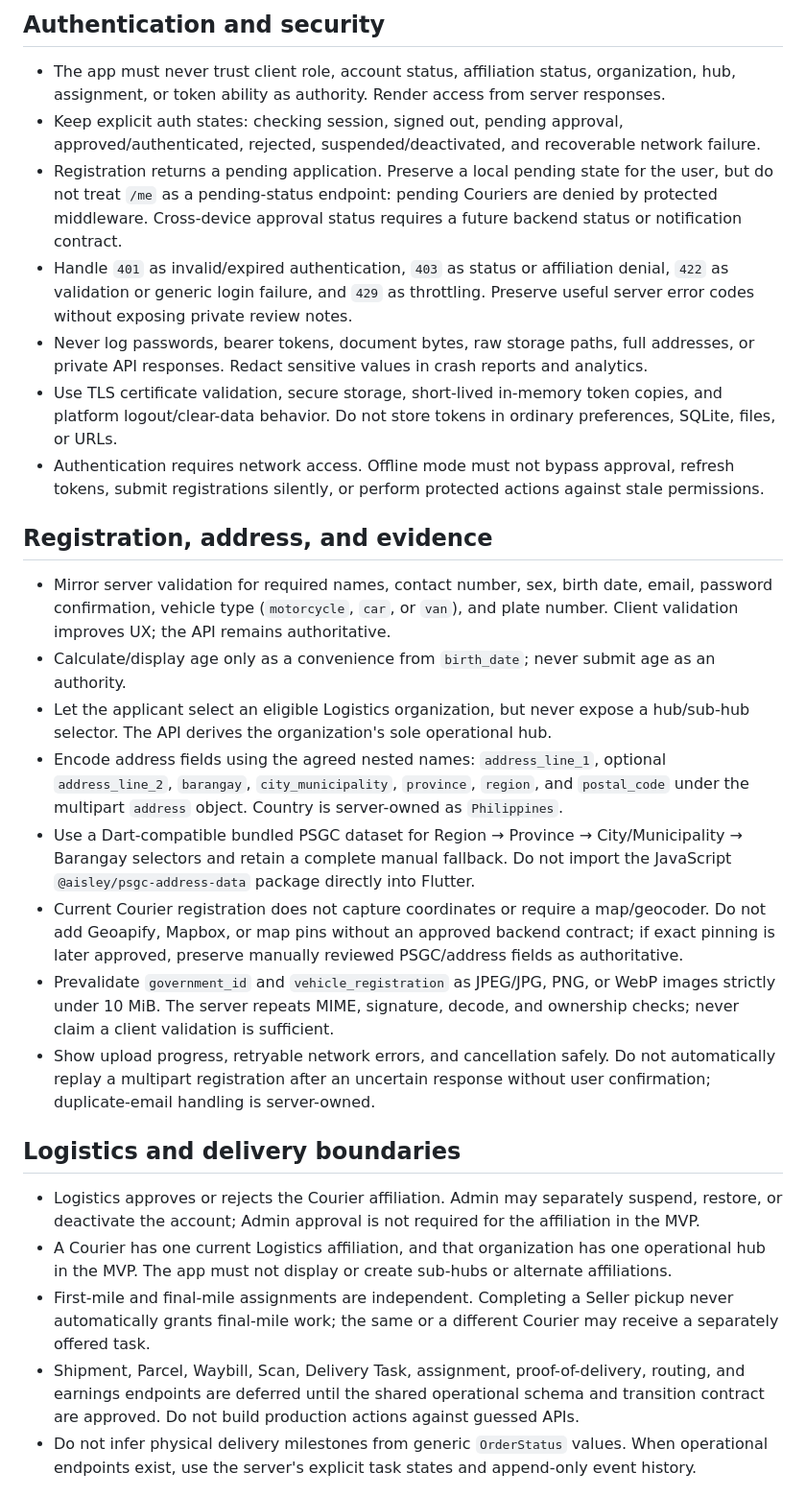
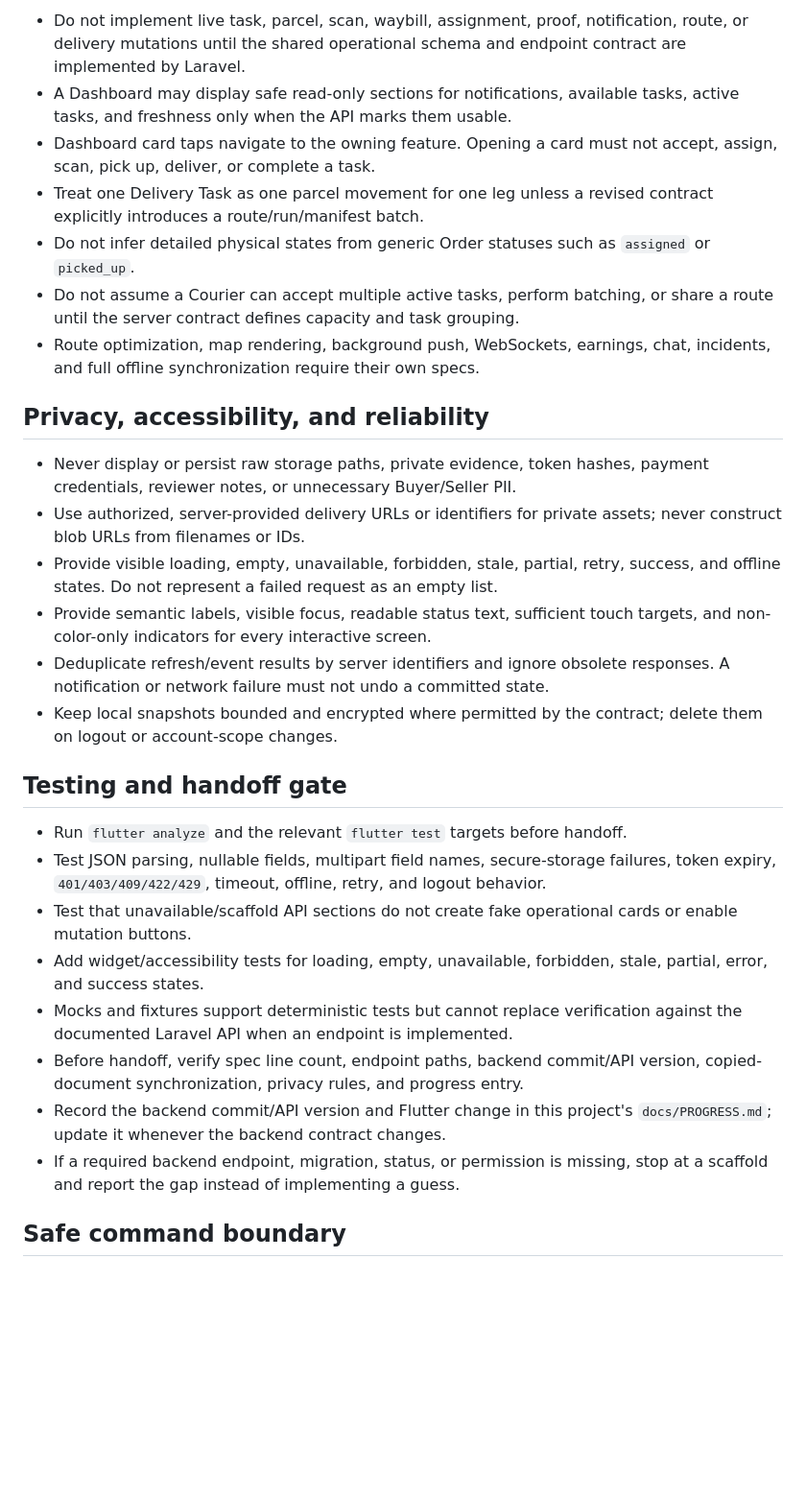
Before and after one commit to ApueXI/aisley-app, a Markdown page: AGENTS.md, the part around one of its changes. Shown at 96% size. Rendered like a GitHub page; blank space fills up the shorter version.

```diff
--- a/AGENTS.md
+++ b/AGENTS.md
@@ -74,30 +178,54 @@ backend: External Laravel API
 
-## Authentication and security
+- Do not implement live task, parcel, scan, waybill, assignment, proof,
+  notification, route, or delivery mutations until the shared operational
+  schema and endpoint contract are implemented by Laravel.
+- A Dashboard may display safe read-only sections for notifications, available
+  tasks, active tasks, and freshness only when the API marks them usable.
+- Dashboard card taps navigate to the owning feature. Opening a card must not
+  accept, assign, scan, pick up, deliver, or complete a task.
+- Treat one Delivery Task as one parcel movement for one leg unless a revised
+  contract explicitly introduces a route/run/manifest batch.
+- Do not infer detailed physical states from generic Order statuses such as
+  `assigned` or `picked_up`.
+- Do not assume a Courier can accept multiple active tasks, perform batching,
+  or share a route until the server contract defines capacity and task grouping.
+- Route optimization, map rendering, background push, WebSockets, earnings,
+  chat, incidents, and full offline synchronization require their own specs.
 
-- The app must never trust client role, account status, affiliation status, organization, hub, assignment, or token ability as authority. Render access from server responses.
-- Keep explicit auth states: checking session, signed out, pending approval, approved/authenticated, rejected, suspended/deactivated, and recoverable network failure.
-- Registration returns a pending application. Preserve a local pending state for the user, but do not treat `/me` as a pending-status endpoint: pending Couriers are denied by protected middleware. Cross-device approval status requires a future backend status or notification contract.
-- Handle `401` as invalid/expired authentication, `403` as status or affiliation denial, `422` as validation or generic login failure, and `429` as throttling. Preserve useful server error codes without exposing private review notes.
-- Never log passwords, bearer tokens, document bytes, raw storage paths, full addresses, or private API responses. Redact sensitive values in crash reports and analytics.
-- Use TLS certificate validation, secure storage, short-lived in-memory token copies, and platform logout/clear-data behavior. Do not store tokens in ordinary preferences, SQLite, files, or URLs.
-- Authentication requires network access. Offline mode must not bypass approval, refresh tokens, submit registrations silently, or perform protected actions against stale permissions.
+## Privacy, accessibility, and reliability
 
-## Registration, address, and evidence
+- Never display or persist raw storage paths, private evidence, token hashes,
+  payment credentials, reviewer notes, or unnecessary Buyer/Seller PII.
+- Use authorized, server-provided delivery URLs or identifiers for private
+  assets; never construct blob URLs from filenames or IDs.
+- Provide visible loading, empty, unavailable, forbidden, stale, partial,
+  retry, success, and offline states. Do not represent a failed request as an
+  empty list.
+- Provide semantic labels, visible focus, readable status text, sufficient
+  touch targets, and non-color-only indicators for every interactive screen.
+- Deduplicate refresh/event results by server identifiers and ignore obsolete
+  responses. A notification or network failure must not undo a committed state.
+- Keep local snapshots bounded and encrypted where permitted by the contract;
+  delete them on logout or account-scope changes.
 
-- Mirror server validation for required names, contact number, sex, birth date, email, password confirmation, vehicle type (`motorcycle`, `car`, or `van`), and plate number. Client validation improves UX; the API remains authoritative.
-- Calculate/display age only as a convenience from `birth_date`; never submit age as an authority.
-- Let the applicant select an eligible Logistics organization, but never expose a hub/sub-hub selector. The API derives the organization's sole operational hub.
-- Encode address fields using the agreed nested names: `address_line_1`, optional `address_line_2`, `barangay`, `city_municipality`, `province`, `region`, and `postal_code` under the multipart `address` object. Country is server-owned as `Philippines`.
-- Use a Dart-compatible bundled PSGC dataset for Region → Province → City/Municipality → Barangay selectors and retain a complete manual fallback. Do not import the JavaScript `@aisley/psgc-address-data` package directly into Flutter.
-- Current Courier registration does not capture coordinates or require a map/geocoder. Do not add Geoapify, Mapbox, or map pins without an approved backend contract; if exact pinning is later approved, preserve manually reviewed PSGC/address fields as authoritative.
-- Prevalidate `government_id` and `vehicle_registration` as JPEG/JPG, PNG, or WebP images strictly under 10 MiB. The server repeats MIME, signature, decode, and ownership checks; never claim a client validation is sufficient.
-- Show upload progress, retryable network errors, and cancellation safely. Do not automatically replay a multipart registration after an uncertain response without user confirmation; duplicate-email handling is server-owned.
+## Testing and handoff gate
 
-## Logistics and delivery boundaries
+- Run `flutter analyze` and the relevant `flutter test` targets before handoff.
+- Test JSON parsing, nullable fields, multipart field names, secure-storage
+  failures, token expiry, `401/403/409/422/429`, timeout, offline, retry, and
+  logout behavior.
+- Test that unavailable/scaffold API sections do not create fake operational
+  cards or enable mutation buttons.
+- Add widget/accessibility tests for loading, empty, unavailable, forbidden,
+  stale, partial, error, and success states.
+- Mocks and fixtures support deterministic tests but cannot replace verification
+  against the documented Laravel API when an endpoint is implemented.
+- Before handoff, verify spec line count, endpoint paths, backend commit/API
+  version, copied-document synchronization, privacy rules, and progress entry.
+- Record the backend commit/API version and Flutter change in this project's
+  `docs/PROGRESS.md`; update it whenever the backend contract changes.
+- If a required backend endpoint, migration, status, or permission is missing,
+  stop at a scaffold and report the gap instead of implementing a guess.
 
-- Logistics approves or rejects the Courier affiliation. Admin may separately suspend, restore, or deactivate the account; Admin approval is not required for the affiliation in the MVP.
-- A Courier has one current Logistics affiliation, and that organization has one operational hub in the MVP. The app must not display or create sub-hubs or alternate affiliations.
-- First-mile and final-mile assignments are independent. Completing a Seller pickup never automatically grants final-mile work; the same or a different Courier may receive a separately offered task.
-- Shipment, Parcel, Waybill, Scan, Delivery Task, assignment, proof-of-delivery, routing, and earnings endpoints are deferred until the shared operational schema and transition contract are approved. Do not build production actions against guessed APIs.
-- Do not infer physical delivery milestones from generic `OrderStatus` values. When operational endpoints exist, use the server's explicit task states and append-only event history.
+## Safe command boundary
 
```
Also changed, not shown: other parts of AGENTS.md (+163 -66 lines).
